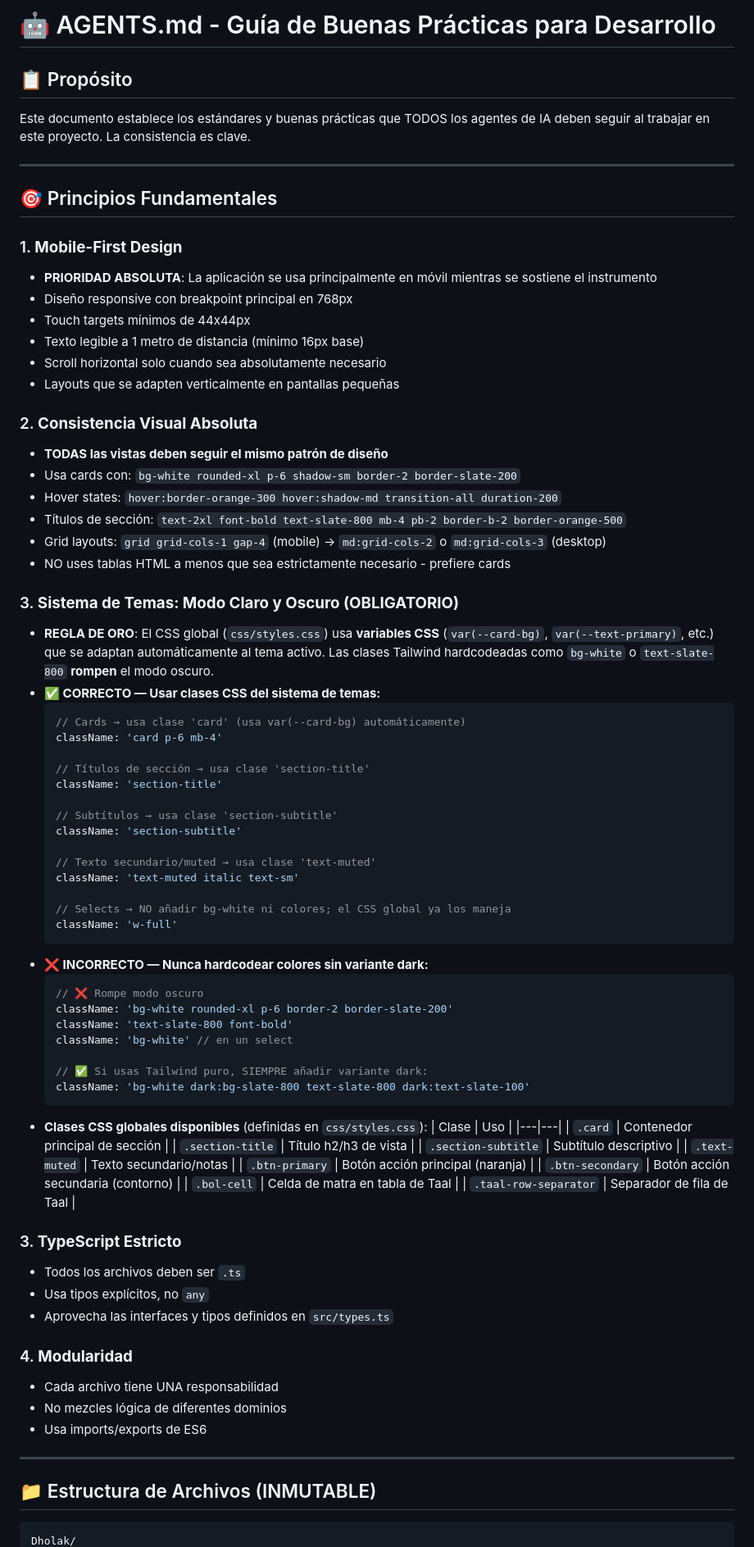
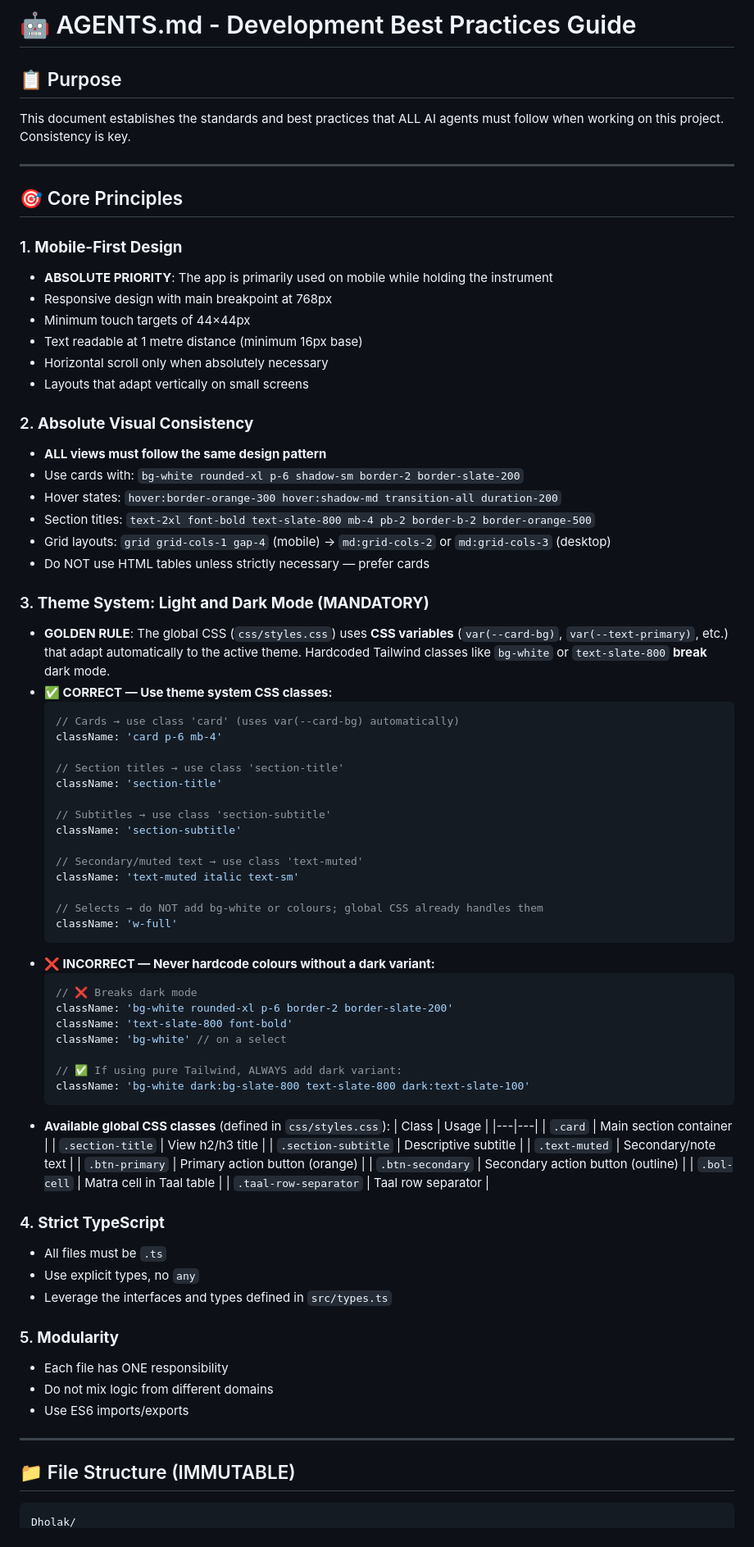
Before and after one commit to Prashant-JT/dholak-riyaz, a Markdown page: AGENTS.md, the part around one of its changes. Shown at 82% size. Drawn GitHub-style.

Commit message:
docs: translate AGENTS.md to English

````diff
--- a/AGENTS.md
+++ b/AGENTS.md
@@ -1,82 +1,82 @@
-# 🤖 AGENTS.md - Guía de Buenas Prácticas para Desarrollo
+# 🤖 AGENTS.md - Development Best Practices Guide
 
-## 📋 Propósito
-Este documento establece los estándares y buenas prácticas que TODOS los agentes de IA deben seguir al trabajar en este proyecto. La consistencia es clave.
+## 📋 Purpose
+This document establishes the standards and best practices that ALL AI agents must follow when working on this project. Consistency is key.
 
 ---
 
-## 🎯 Principios Fundamentales
+## 🎯 Core Principles
 
 ### 1. **Mobile-First Design**
-- **PRIORIDAD ABSOLUTA**: La aplicación se usa principalmente en móvil mientras se sostiene el instrumento
-- Diseño responsive con breakpoint principal en 768px
-- Touch targets mínimos de 44x44px
-- Texto legible a 1 metro de distancia (mínimo 16px base)
-- Scroll horizontal solo cuando sea absolutamente necesario
-- Layouts que se adapten verticalmente en pantallas pequeñas
+- **ABSOLUTE PRIORITY**: The app is primarily used on mobile while holding the instrument
+- Responsive design with main breakpoint at 768px
+- Minimum touch targets of 44×44px
+- Text readable at 1 metre distance (minimum 16px base)
+- Horizontal scroll only when absolutely necessary
+- Layouts that adapt vertically on small screens
 
-### 2. **Consistencia Visual Absoluta**
-- **TODAS las vistas deben seguir el mismo patrón de diseño**
-- Usa cards con: `bg-white rounded-xl p-6 shadow-sm border-2 border-slate-200`
+### 2. **Absolute Visual Consistency**
+- **ALL views must follow the same design pattern**
+- Use cards with: `bg-white rounded-xl p-6 shadow-sm border-2 border-slate-200`
 - Hover states: `hover:border-orange-300 hover:shadow-md transition-all duration-200`
-- Títulos de sección: `text-2xl font-bold text-slate-800 mb-4 pb-2 border-b-2 border-orange-500`
-- Grid layouts: `grid grid-cols-1 gap-4` (mobile) → `md:grid-cols-2` o `md:grid-cols-3` (desktop)
-- NO uses tablas HTML a menos que sea estrictamente necesario - prefiere cards
+- Section titles: `text-2xl font-bold text-slate-800 mb-4 pb-2 border-b-2 border-orange-500`
+- Grid layouts: `grid grid-cols-1 gap-4` (mobile) → `md:grid-cols-2` or `md:grid-cols-3` (desktop)
+- Do NOT use HTML tables unless strictly necessary — prefer cards
 
-### 3. **Sistema de Temas: Modo Claro y Oscuro (OBLIGATORIO)**
-- **REGLA DE ORO**: El CSS global (`css/styles.css`) usa **variables CSS** (`var(--card-bg)`, `var(--text-primary)`, etc.) que se adaptan automáticamente al tema activo. Las clases Tailwind hardcodeadas como `bg-white` o `text-slate-800` **rompen** el modo oscuro.
-- **✅ CORRECTO — Usar clases CSS del sistema de temas:**
+### 3. **Theme System: Light and Dark Mode (MANDATORY)**
+- **GOLDEN RULE**: The global CSS (`css/styles.css`) uses **CSS variables** (`var(--card-bg)`, `var(--text-primary)`, etc.) that adapt automatically to the active theme. Hardcoded Tailwind classes like `bg-white` or `text-slate-800` **break** dark mode.
+- **✅ CORRECT — Use theme system CSS classes:**
   ```typescript
-  // Cards → usa clase 'card' (usa var(--card-bg) automáticamente)
+  // Cards → use class 'card' (uses var(--card-bg) automatically)
   className: 'card p-6 mb-4'
 
-  // Títulos de sección → usa clase 'section-title'
+  // Section titles → use class 'section-title'
   className: 'section-title'
 
-  // Subtítulos → usa clase 'section-subtitle'
+  // Subtitles → use class 'section-subtitle'
   className: 'section-subtitle'
 
-  // Texto secundario/muted → usa clase 'text-muted'
+  // Secondary/muted text → use class 'text-muted'
   className: 'text-muted italic text-sm'
 
-  // Selects → NO añadir bg-white ni colores; el CSS global ya los maneja
+  // Selects → do NOT add bg-white or colours; global CSS already handles them
   className: 'w-full'
   ```
-- **❌ INCORRECTO — Nunca hardcodear colores sin variante dark:**
+- **❌ INCORRECT — Never hardcode colours without a dark variant:**
   ```typescript
-  // ❌ Rompe modo oscuro
+  // ❌ Breaks dark mode
   className: 'bg-white rounded-xl p-6 border-2 border-slate-200'
   className: 'text-slate-800 font-bold'
-  className: 'bg-white' // en un select
+  className: 'bg-white' // on a select
 
-  // ✅ Si usas Tailwind puro, SIEMPRE añadir variante dark:
+  // ✅ If using pure Tailwind, ALWAYS add dark variant:
   className: 'bg-white dark:bg-slate-800 text-slate-800 dark:text-slate-100'
   ```
-- **Clases CSS globales disponibles** (definidas en `css/styles.css`):
-  | Clase | Uso |
+- **Available global CSS classes** (defined in `css/styles.css`):
+  | Class | Usage |
   |---|---|
-  | `.card` | Contenedor principal de sección |
-  | `.section-title` | Título h2/h3 de vista |
-  | `.section-subtitle` | Subtítulo descriptivo |
-  | `.text-muted` | Texto secundario/notas |
-  | `.btn-primary` | Botón acción principal (naranja) |
-  | `.btn-secondary` | Botón acción secundaria (contorno) |
-  | `.bol-cell` | Celda de matra en tabla de Taal |
-  | `.taal-row-separator` | Separador de fila de Taal |
+  | `.card` | Main section container |
+  | `.section-title` | View h2/h3 title |
+  | `.section-subtitle` | Descriptive subtitle |
+  | `.text-muted` | Secondary/note text |
+  | `.btn-primary` | Primary action button (orange) |
+  | `.btn-secondary` | Secondary action button (outline) |
+  | `.bol-cell` | Matra cell in Taal table |
+  | `.taal-row-separator` | Taal row separator |
 
-### 3. **TypeScript Estricto**
-- Todos los archivos deben ser `.ts`
-- Usa tipos explícitos, no `any`
-- Aprovecha las interfaces y tipos definidos en `src/types.ts`
+### 4. **Strict TypeScript**
+- All files must be `.ts`
+- Use explicit types, no `any`
+- Leverage the interfaces and types defined in `src/types.ts`
 
-### 4. **Modularidad**
-- Cada archivo tiene UNA responsabilidad
-- No mezcles lógica de diferentes dominios
-- Usa imports/exports de ES6
+### 5. **Modularity**
+- Each file has ONE responsibility
+- Do not mix logic from different domains
+- Use ES6 imports/exports
 
 ---
 
-## 📁 Estructura de Archivos (INMUTABLE)
+## 📁 File Structure (IMMUTABLE)
 
 ```
 Dholak/
````
Also changed, not shown: other parts of AGENTS.md (+207 -185 lines).
